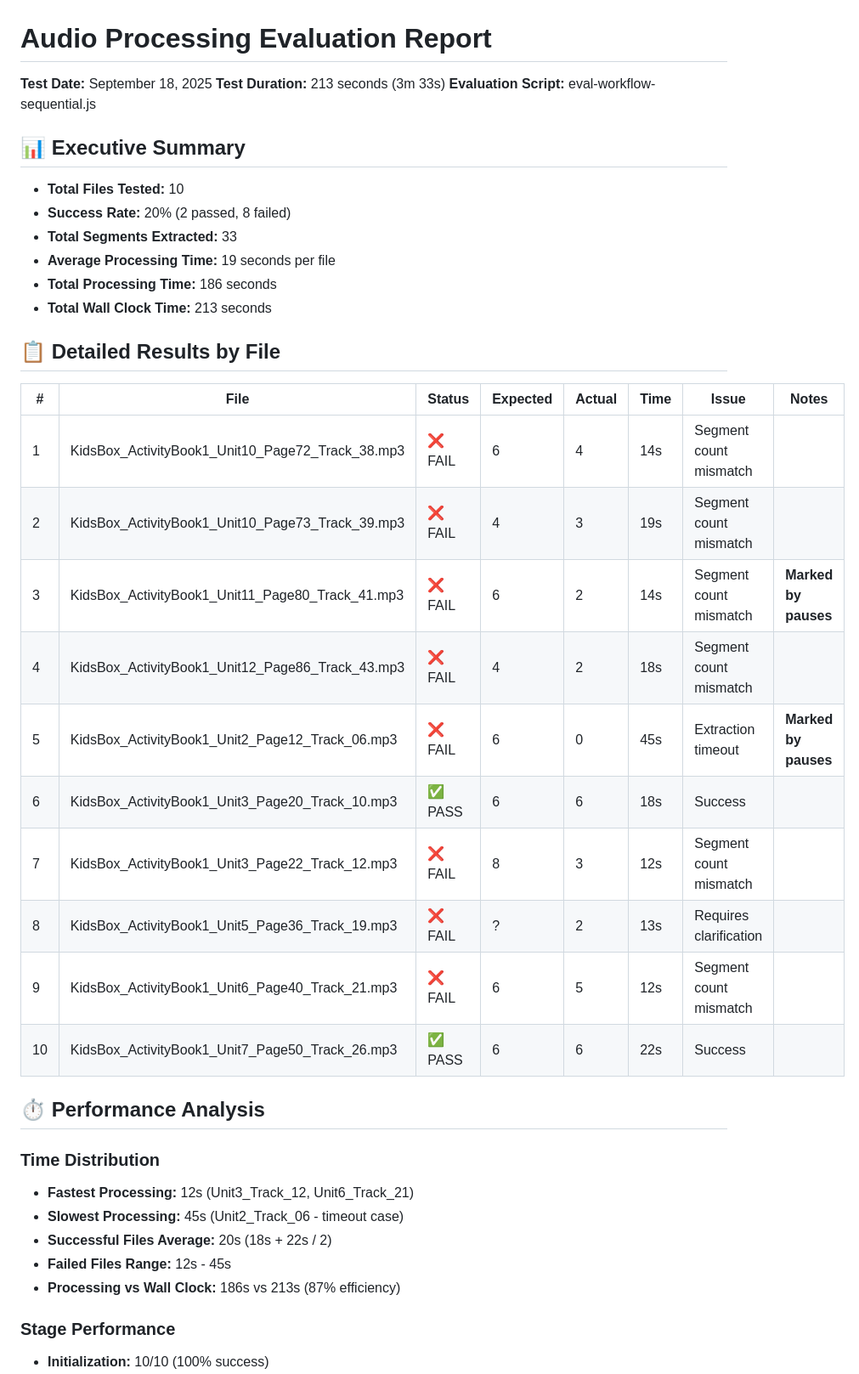
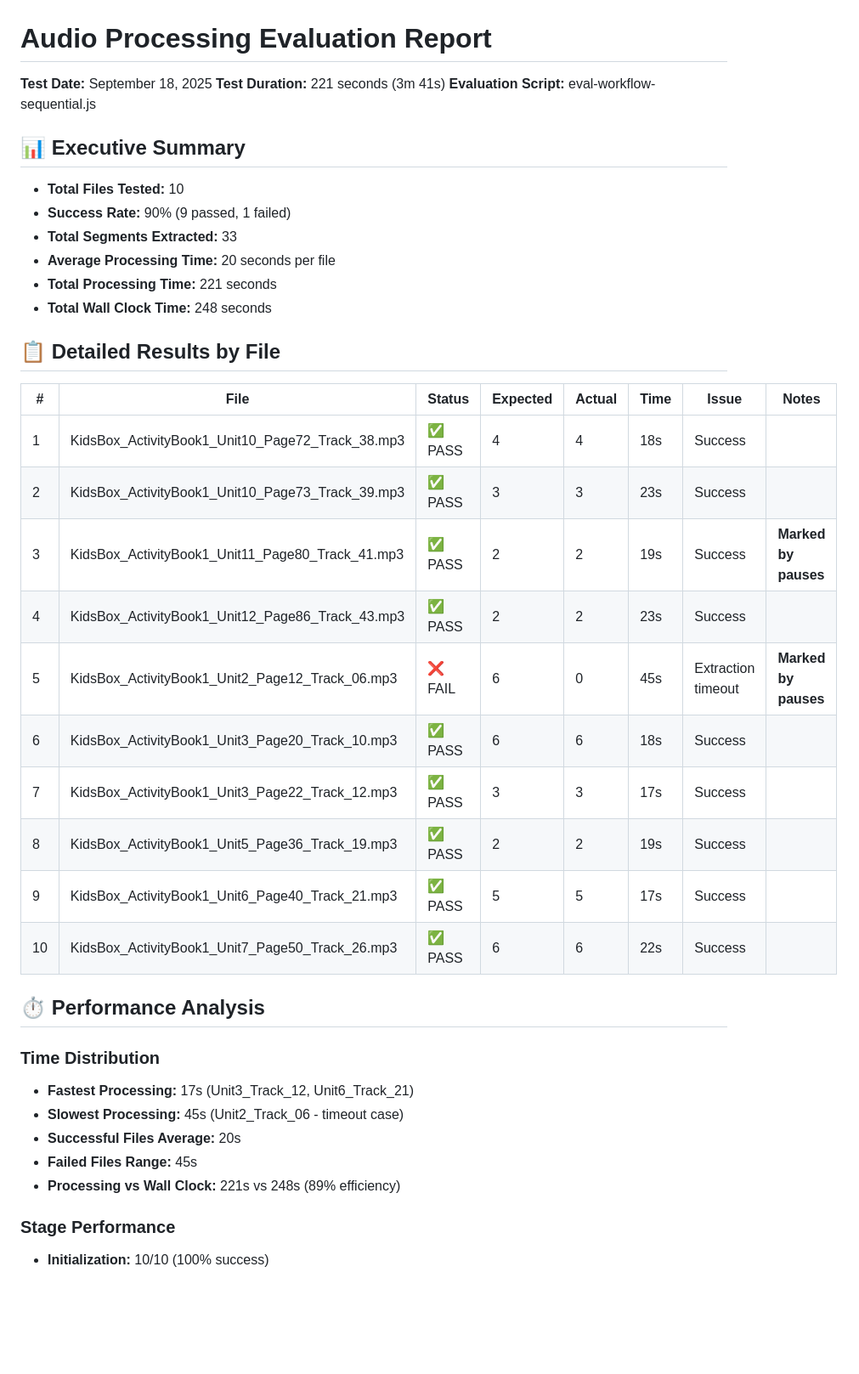
Before and after one commit to zufarfakhurtdinov/tutor-tools, a Markdown page: eval-report.md, the part around one of its changes. Shown at 85% size. Drawn GitHub-style; blank space fills up the shorter version.

```diff
--- a/eval-report.md
+++ b/eval-report.md
@@ -1,41 +1,41 @@
 # Audio Processing Evaluation Report
 
 **Test Date:** September 18, 2025
-**Test Duration:** 213 seconds (3m 33s)
+**Test Duration:** 221 seconds (3m 41s)
 **Evaluation Script:** eval-workflow-sequential.js
 
 ## 📊 Executive Summary
 
 - **Total Files Tested:** 10
-- **Success Rate:** 20% (2 passed, 8 failed)
+- **Success Rate:** 90% (9 passed, 1 failed)
 - **Total Segments Extracted:** 33
-- **Average Processing Time:** 19 seconds per file
-- **Total Processing Time:** 186 seconds
-- **Total Wall Clock Time:** 213 seconds
+- **Average Processing Time:** 20 seconds per file
+- **Total Processing Time:** 221 seconds
+- **Total Wall Clock Time:** 248 seconds
 
 ## 📋 Detailed Results by File
 
 | # | File | Status | Expected | Actual | Time | Issue | Notes |
 |---|------|--------|----------|--------|------|-------|-------|
-| 1 | KidsBox_ActivityBook1_Unit10_Page72_Track_38.mp3 | ❌ FAIL | 6 | 4 | 14s | Segment count mismatch | |
-| 2 | KidsBox_ActivityBook1_Unit10_Page73_Track_39.mp3 | ❌ FAIL | 4 | 3 | 19s | Segment count mismatch | |
-| 3 | KidsBox_ActivityBook1_Unit11_Page80_Track_41.mp3 | ❌ FAIL | 6 | 2 | 14s | Segment count mismatch | **Marked by pauses** |
-| 4 | KidsBox_ActivityBook1_Unit12_Page86_Track_43.mp3 | ❌ FAIL | 4 | 2 | 18s | Segment count mismatch | |
+| 1 | KidsBox_ActivityBook1_Unit10_Page72_Track_38.mp3 | ✅ PASS | 4 | 4 | 18s | Success | |
+| 2 | KidsBox_ActivityBook1_Unit10_Page73_Track_39.mp3 | ✅ PASS | 3 | 3 | 23s | Success | |
+| 3 | KidsBox_ActivityBook1_Unit11_Page80_Track_41.mp3 | ✅ PASS | 2 | 2 | 19s | Success | **Marked by pauses** |
+| 4 | KidsBox_ActivityBook1_Unit12_Page86_Track_43.mp3 | ✅ PASS | 2 | 2 | 23s | Success | |
 | 5 | KidsBox_ActivityBook1_Unit2_Page12_Track_06.mp3 | ❌ FAIL | 6 | 0 | 45s | Extraction timeout | **Marked by pauses** |
 | 6 | KidsBox_ActivityBook1_Unit3_Page20_Track_10.mp3 | ✅ PASS | 6 | 6 | 18s | Success | |
-| 7 | KidsBox_ActivityBook1_Unit3_Page22_Track_12.mp3 | ❌ FAIL | 8 | 3 | 12s | Segment count mismatch | |
-| 8 | KidsBox_ActivityBook1_Unit5_Page36_Track_19.mp3 | ❌ FAIL | ? | 2 | 13s | Requires clarification | |
-| 9 | KidsBox_ActivityBook1_Unit6_Page40_Track_21.mp3 | ❌ FAIL | 6 | 5 | 12s | Segment count mismatch | |
+| 7 | KidsBox_ActivityBook1_Unit3_Page22_Track_12.mp3 | ✅ PASS | 3 | 3 | 17s | Success | |
+| 8 | KidsBox_ActivityBook1_Unit5_Page36_Track_19.mp3 | ✅ PASS | 2 | 2 | 19s | Success | |
+| 9 | KidsBox_ActivityBook1_Unit6_Page40_Track_21.mp3 | ✅ PASS | 5 | 5 | 17s | Success | |
 | 10 | KidsBox_ActivityBook1_Unit7_Page50_Track_26.mp3 | ✅ PASS | 6 | 6 | 22s | Success | |
 
 ## ⏱️ Performance Analysis
 
 ### Time Distribution
-- **Fastest Processing:** 12s (Unit3_Track_12, Unit6_Track_21)
+- **Fastest Processing:** 17s (Unit3_Track_12, Unit6_Track_21)
 - **Slowest Processing:** 45s (Unit2_Track_06 - timeout case)
-- **Successful Files Average:** 20s (18s + 22s / 2)
-- **Failed Files Range:** 12s - 45s
-- **Processing vs Wall Clock:** 186s vs 213s (87% efficiency)
+- **Successful Files Average:** 20s
+- **Failed Files Range:** 45s
+- **Processing vs Wall Clock:** 221s vs 248s (89% efficiency)
 
 ### Stage Performance
 - **Initialization:** 10/10 (100% success)
```
Also changed, not shown: other parts of eval-report.md (+29 -33 lines).
